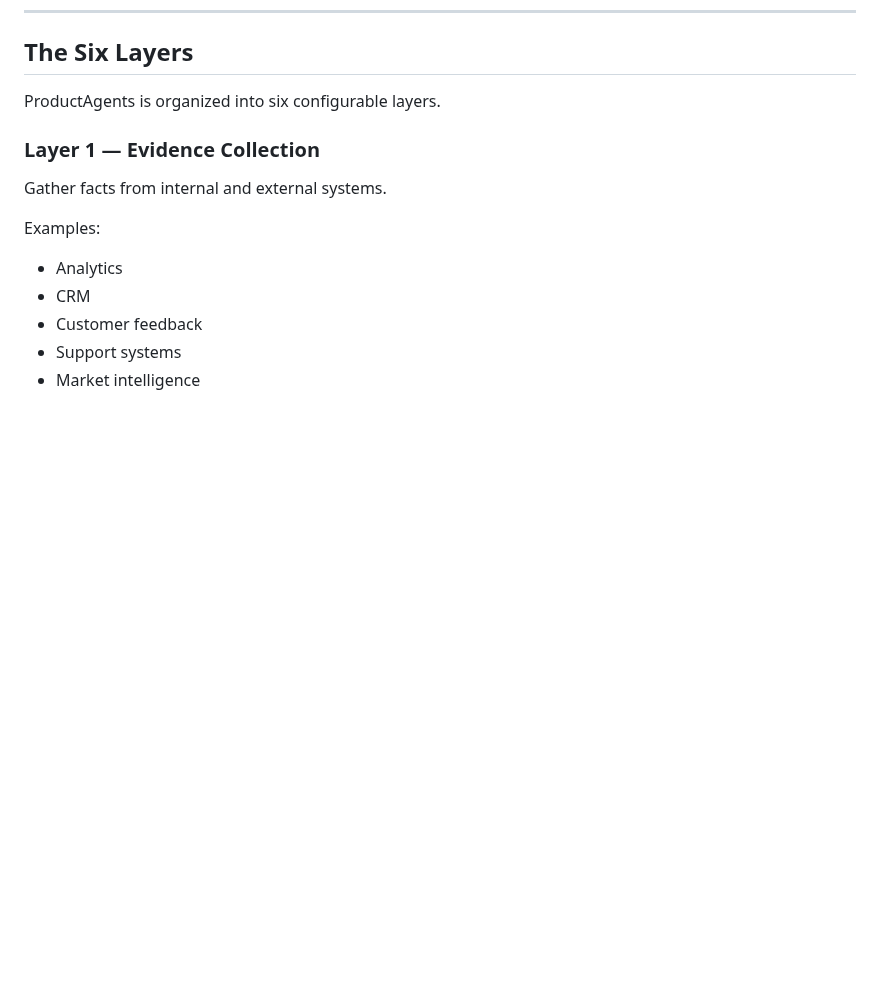
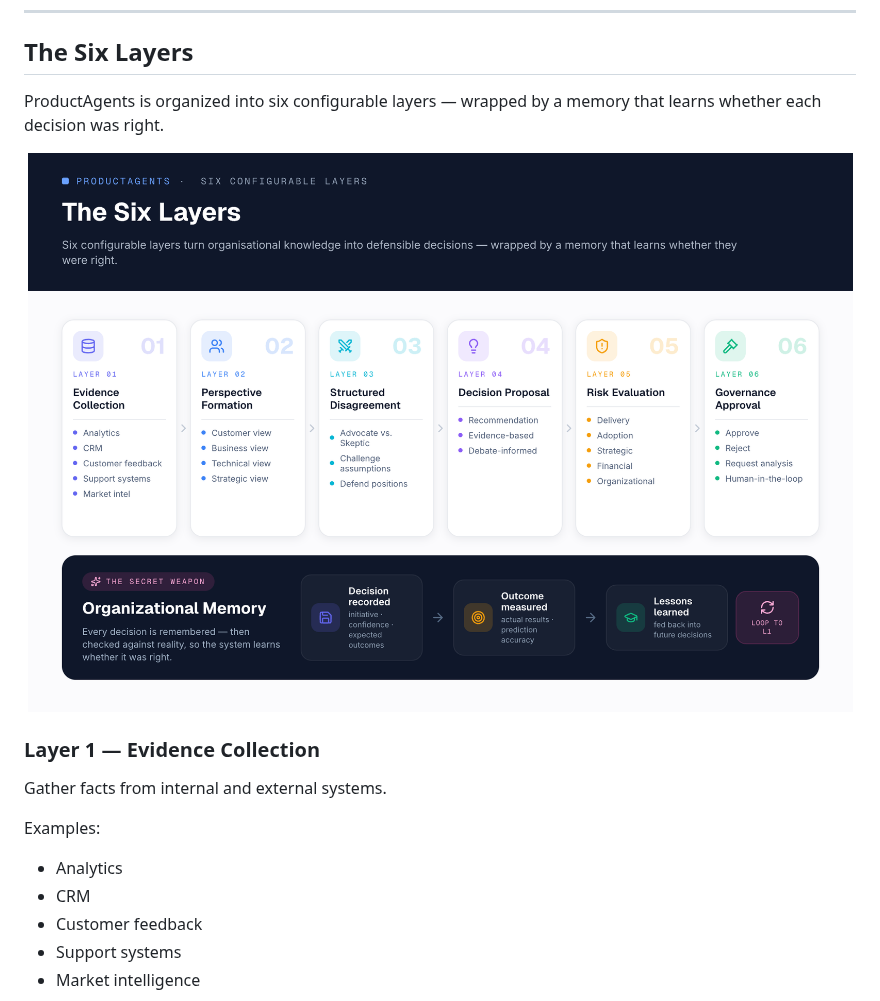
Before and after one commit to mcapanema/ProductAgents, a Markdown page: README.md, the part around one of its changes. Rendered like a GitHub page; pictures changed too: docs/images/six-layers.png (added); blank space fills up the shorter version.

```diff
--- a/README.md
+++ b/README.md
@@ -294,7 +291,12 @@ Instead, it asks:
 
 ## The Six Layers
 
-ProductAgents is organized into six configurable layers.
+ProductAgents is organized into six configurable layers — wrapped by a memory
+that learns whether each decision was right.
+
+<p align="center">
+  <img src="docs/images/six-layers.png" alt="The Six Layers — Evidence Collection, Perspective Formation, Structured Disagreement, Decision Proposal, Risk Evaluation, and Governance Approval, plus the Organizational Memory loop that records decisions, measures outcomes, and feeds lessons back." width="900">
+</p>
 
 ### Layer 1 — Evidence Collection
 
```
Also changed, not shown: other parts of README.md (+13 -16 lines), docs/images/agent-architecture.png (added), docs/images/general-architecture.png (added), 1 other file.
